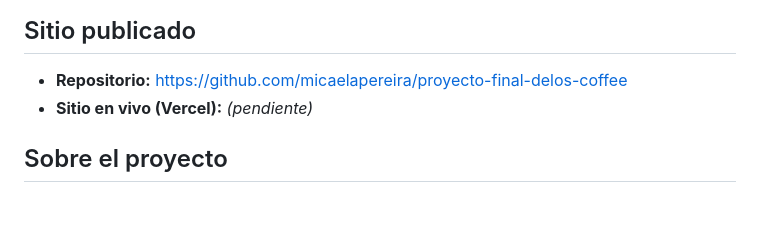
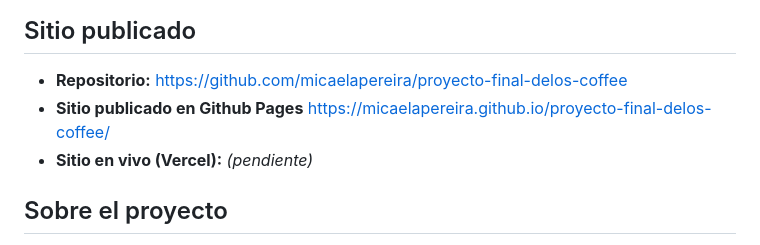
Before and after one commit to micaelapereira/proyecto-final-delos-coffee, a Markdown page: README.md, the part around the change. Drawn GitHub-style; blank space fills up the shorter version.

Commit message:
Update README with GitHub Pages link
Added link to the published site on GitHub Pages.

```diff
--- a/README.md
+++ b/README.md
@@ -5,6 +5,7 @@ Sitio web de **Delos Coffee House**, cafetería de especialidad frente al río e
 ## Sitio publicado
 
 - **Repositorio:** [https://github.com/micaelapereira/proyecto-final-delos-coffee](https://github.com/micaelapereira/proyecto-final-delos-coffee)
+- **Sitio publicado en Github Pages** https://micaelapereira.github.io/proyecto-final-delos-coffee/
 - **Sitio en vivo (Vercel):** _(pendiente)_
 
 ## Sobre el proyecto
```
